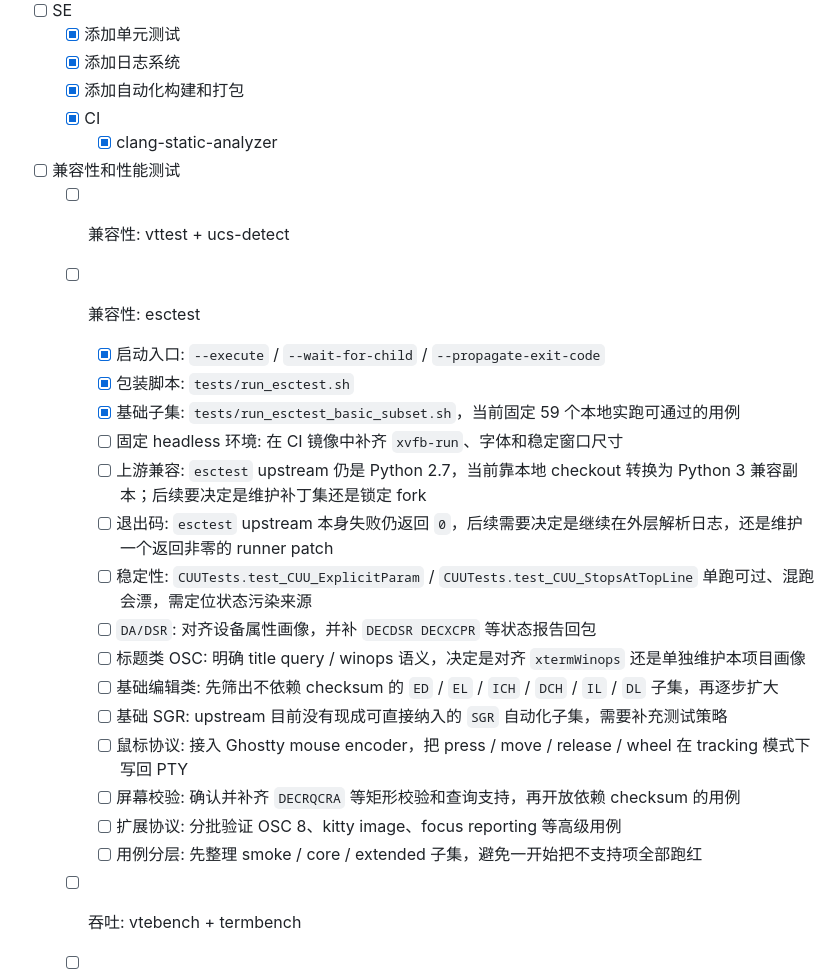
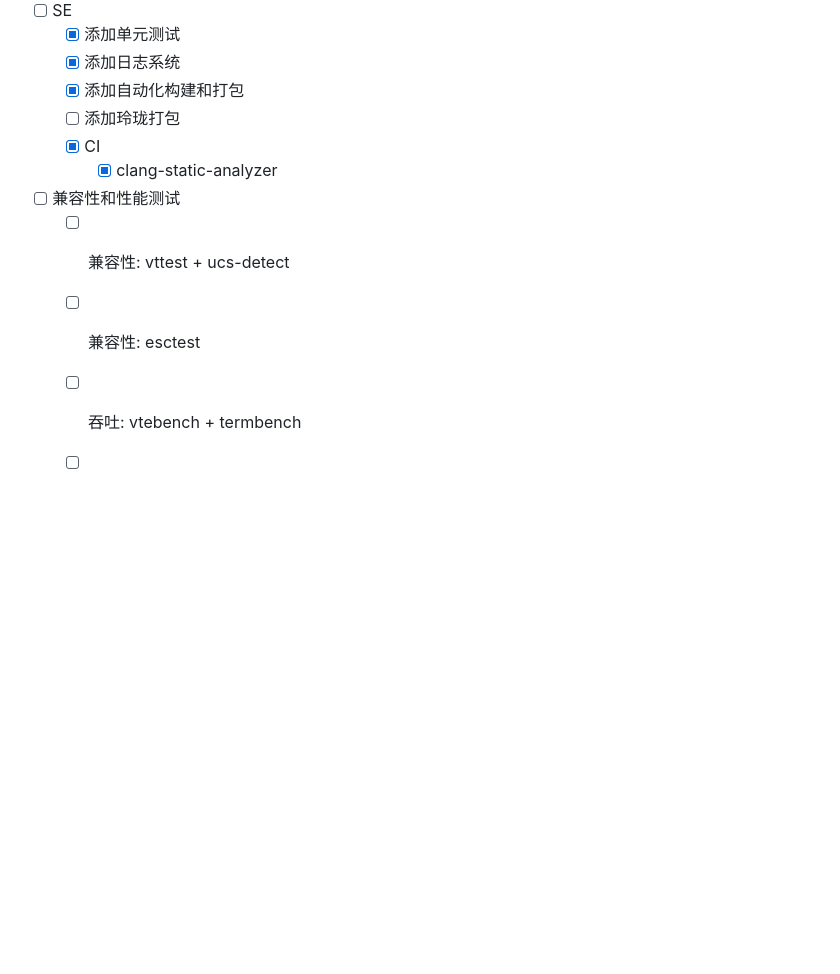
Before and after one commit to hualet/deepin-terminal-ghostty, a Markdown page: docs/TODOs.md, the part around the change. GitHub-like rendering; blank space fills up the shorter version.

Commit message:
docs: update TODOs

```diff
--- a/docs/TODOs.md
+++ b/docs/TODOs.md
@@ -21,26 +21,12 @@
   - [x] 添加单元测试
   - [x] 添加日志系统
   - [x] 添加自动化构建和打包
+  - [ ] 添加玲珑打包
   - [x] CI
     - [x] clang-static-analyzer
 - [ ] 兼容性和性能测试
   - [ ] 兼容性: vttest + ucs-detect
   - [ ] 兼容性: esctest
-    - [x] 启动入口: `--execute` / `--wait-for-child` / `--propagate-exit-code`
-    - [x] 包装脚本: `tests/run_esctest.sh`
-    - [x] 基础子集: `tests/run_esctest_basic_subset.sh`，当前固定 59 个本地实跑可通过的用例
-    - [ ] 固定 headless 环境: 在 CI 镜像中补齐 `xvfb-run`、字体和稳定窗口尺寸
-    - [ ] 上游兼容: `esctest` upstream 仍是 Python 2.7，当前靠本地 checkout 转换为 Python 3 兼容副本；后续要决定是维护补丁集还是锁定 fork
-    - [ ] 退出码: `esctest` upstream 本身失败仍返回 `0`，后续需要决定是继续在外层解析日志，还是维护一个返回非零的 runner patch
-    - [ ] 稳定性: `CUUTests.test_CUU_ExplicitParam` / `CUUTests.test_CUU_StopsAtTopLine` 单跑可过、混跑会漂，需定位状态污染来源
-    - [ ] `DA/DSR`: 对齐设备属性画像，并补 `DECDSR DECXCPR` 等状态报告回包
-    - [ ] 标题类 OSC: 明确 title query / winops 语义，决定是对齐 `xtermWinops` 还是单独维护本项目画像
-    - [ ] 基础编辑类: 先筛出不依赖 checksum 的 `ED` / `EL` / `ICH` / `DCH` / `IL` / `DL` 子集，再逐步扩大
-    - [ ] 基础 SGR: upstream 目前没有现成可直接纳入的 `SGR` 自动化子集，需要补充测试策略
-    - [ ] 鼠标协议: 接入 Ghostty mouse encoder，把 press / move / release / wheel 在 tracking 模式下写回 PTY
-    - [ ] 屏幕校验: 确认并补齐 `DECRQCRA` 等矩形校验和查询支持，再开放依赖 checksum 的用例
-    - [ ] 扩展协议: 分批验证 OSC 8、kitty image、focus reporting 等高级用例
-    - [ ] 用例分层: 先整理 smoke / core / extended 子集，避免一开始把不支持项全部跑红
   - [ ] 吞吐: vtebench + termbench
   - [ ] 交互体验: typometer
 
```
